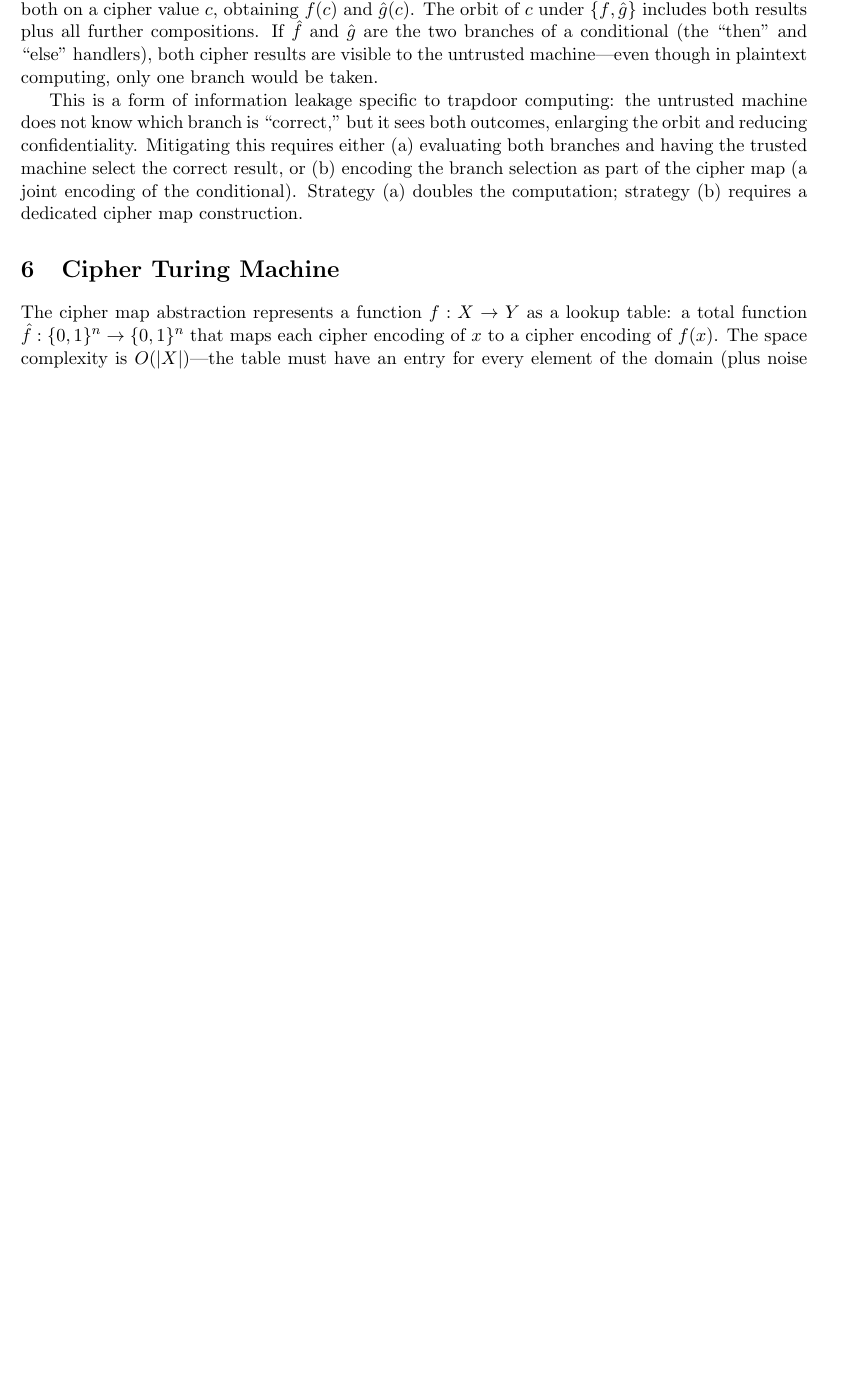
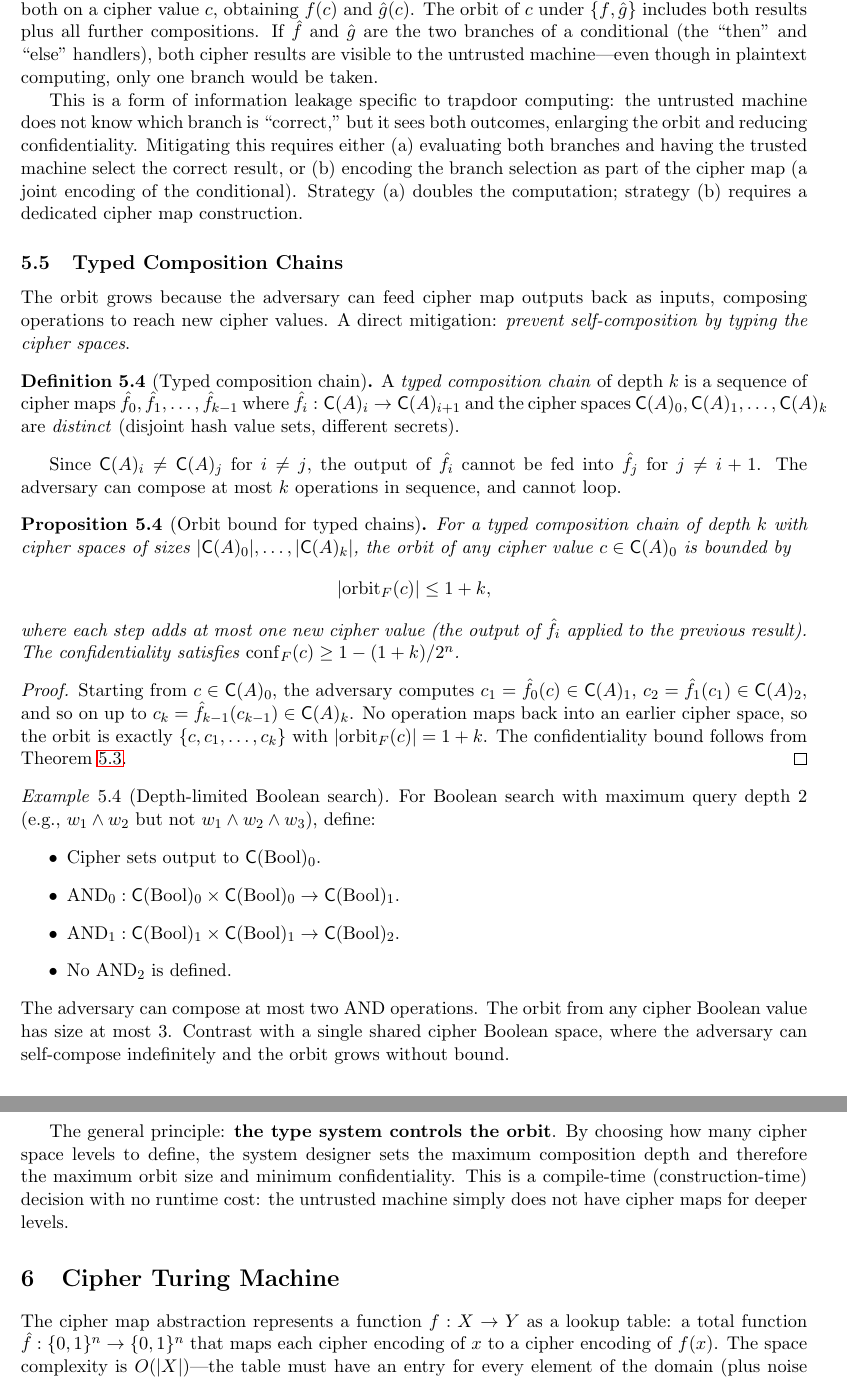
Before and after one commit to queelius/trapdoor-computing, a LaTeX paper (papers/algebraic-cipher-types/paper/main.tex): part of page 9 of 16 before the commit and two parts of pages 9 and 10 of 17 after it, the two joined at a grey line, cut so that both start at the same text, the shorter picture padded with empty space. Compiled offline with pdfLaTeX.

Commit message:
Add typed composition chains: type system controls orbit depth
Algebraic cipher types (Section 5.4):
- Definition: chain of cipher maps through distinct cipher spaces
- Proposition: orbit bounded by 1+k for depth-k chain
- Example: depth-limited Boolean search (AND_0, AND_1, no AND_2)
- General principle: type system enforces max composition depth

Maximizing-confidentiality: reference typed chains as mitigation
for the active probing attack.

Co-Authored-By: Claude Opus 4.6 (1M context) <noreply@anthropic.com>

```diff
--- a/papers/algebraic-cipher-types/paper/main.tex
+++ b/papers/algebraic-cipher-types/paper/main.tex
@@ -770,6 +770,81 @@ cipher map construction.
 \end{example}
 
 
+\subsection{Typed Composition Chains}
+\label{sec:typed-chains}
+
+The orbit grows because the adversary can feed cipher map outputs back
+as inputs, composing operations to reach new cipher values.
+A direct mitigation: \emph{prevent self-composition by typing the
+cipher spaces}.
+
+\begin{definition}[Typed composition chain]
+\label{def:typed-chain}
+A \emph{typed composition chain} of depth $k$ is a sequence of cipher
+maps $\fhat_0, \fhat_1, \ldots, \fhat_{k-1}$ where
+$\fhat_i : \cipher{A}_i \to \cipher{A}_{i+1}$ and the cipher spaces
+$\cipher{A}_0, \cipher{A}_1, \ldots, \cipher{A}_k$ are \emph{distinct}
+(disjoint hash value sets, different secrets).
+\end{definition}
+
+Since $\cipher{A}_i \neq \cipher{A}_j$ for $i \neq j$, the output of
+$\fhat_i$ cannot be fed into $\fhat_j$ for $j \neq i+1$.
+The adversary can compose at most $k$ operations in sequence, and cannot
+loop.
+
+\begin{proposition}[Orbit bound for typed chains]
+\label{prop:typed-orbit}
+For a typed composition chain of depth $k$ with cipher spaces of sizes
+$|\cipher{A}_0|, \ldots, |\cipher{A}_k|$, the orbit of any cipher value
+$c \in \cipher{A}_0$ is bounded by
+\[
+|\orbitF(c)| \leq 1 + k,
+\]
+where each step adds at most one new cipher value (the output of $\fhat_i$
+applied to the previous result).
+The confidentiality satisfies
+$\mathrm{conf}_F(c) \geq 1 - (1+k)/2^n$.
+\end{proposition}
+
+\begin{proof}
+Starting from $c \in \cipher{A}_0$, the adversary computes
+$c_1 = \fhat_0(c) \in \cipher{A}_1$,
+$c_2 = \fhat_1(c_1) \in \cipher{A}_2$, and so on up to
+$c_k = \fhat_{k-1}(c_{k-1}) \in \cipher{A}_k$.
+No operation maps back into an earlier cipher space, so the orbit is
+exactly $\{c, c_1, \ldots, c_k\}$ with $|\orbitF(c)| = 1 + k$.
+The confidentiality bound follows from
+\Cref{thm:confidentiality-bound}.
+\end{proof}
+
+\begin{example}[Depth-limited Boolean search]
+\label{ex:typed-bool}
+For Boolean search with maximum query depth 2 (e.g., $w_1 \land w_2$
+but not $w_1 \land w_2 \land w_3$), define:
+\begin{itemize}
+\item Cipher sets output to $\cipher{\mathrm{Bool}}_0$.
+\item $\mathrm{AND}_0 : \cipher{\mathrm{Bool}}_0 \times
+  \cipher{\mathrm{Bool}}_0 \to \cipher{\mathrm{Bool}}_1$.
+\item $\mathrm{AND}_1 : \cipher{\mathrm{Bool}}_1 \times
+  \cipher{\mathrm{Bool}}_1 \to \cipher{\mathrm{Bool}}_2$.
+\item No $\mathrm{AND}_2$ is defined.
+\end{itemize}
+The adversary can compose at most two AND operations.
+The orbit from any cipher Boolean value has size at most 3.
+Contrast with a single shared cipher Boolean space, where the
+adversary can self-compose indefinitely and the orbit grows
+without bound.
+\end{example}
+
+The general principle: \textbf{the type system controls the orbit}.
+By choosing how many cipher space levels to define, the system designer
+sets the maximum composition depth and therefore the maximum orbit size
+and minimum confidentiality.
+This is a compile-time (construction-time) decision with no runtime
+cost: the untrusted machine simply does not have cipher maps for
+deeper levels.
+
+
 %% ====================================================================
 \section{Cipher Turing Machine}
 \label{sec:cipher-tm}
```
Also changed, not shown: papers/maximizing-confidentiality/main.tex (+9 -0 lines), papers/algebraic-cipher-types/paper/main.pdf, papers/maximizing-confidentiality/main.pdf, 3 other files.
